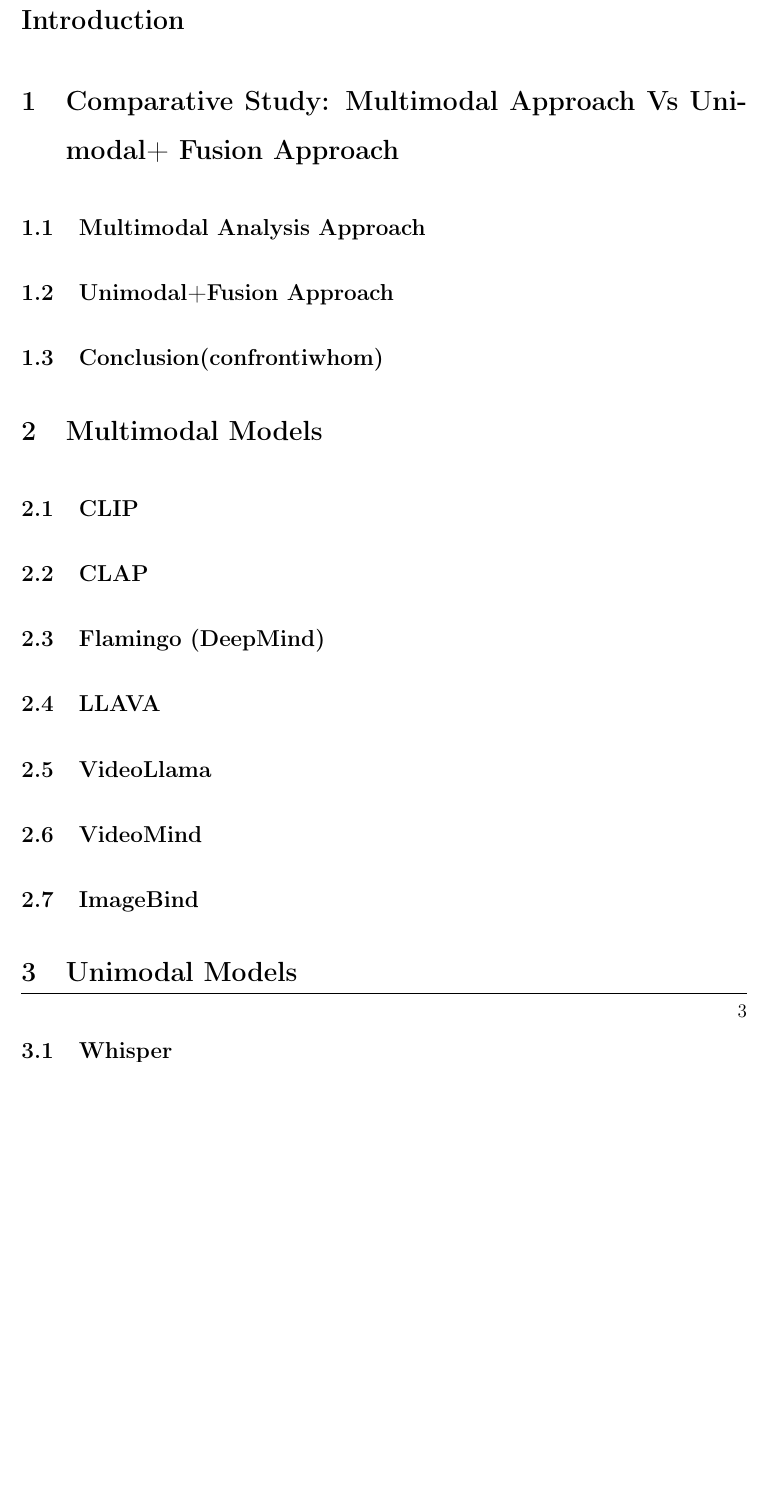
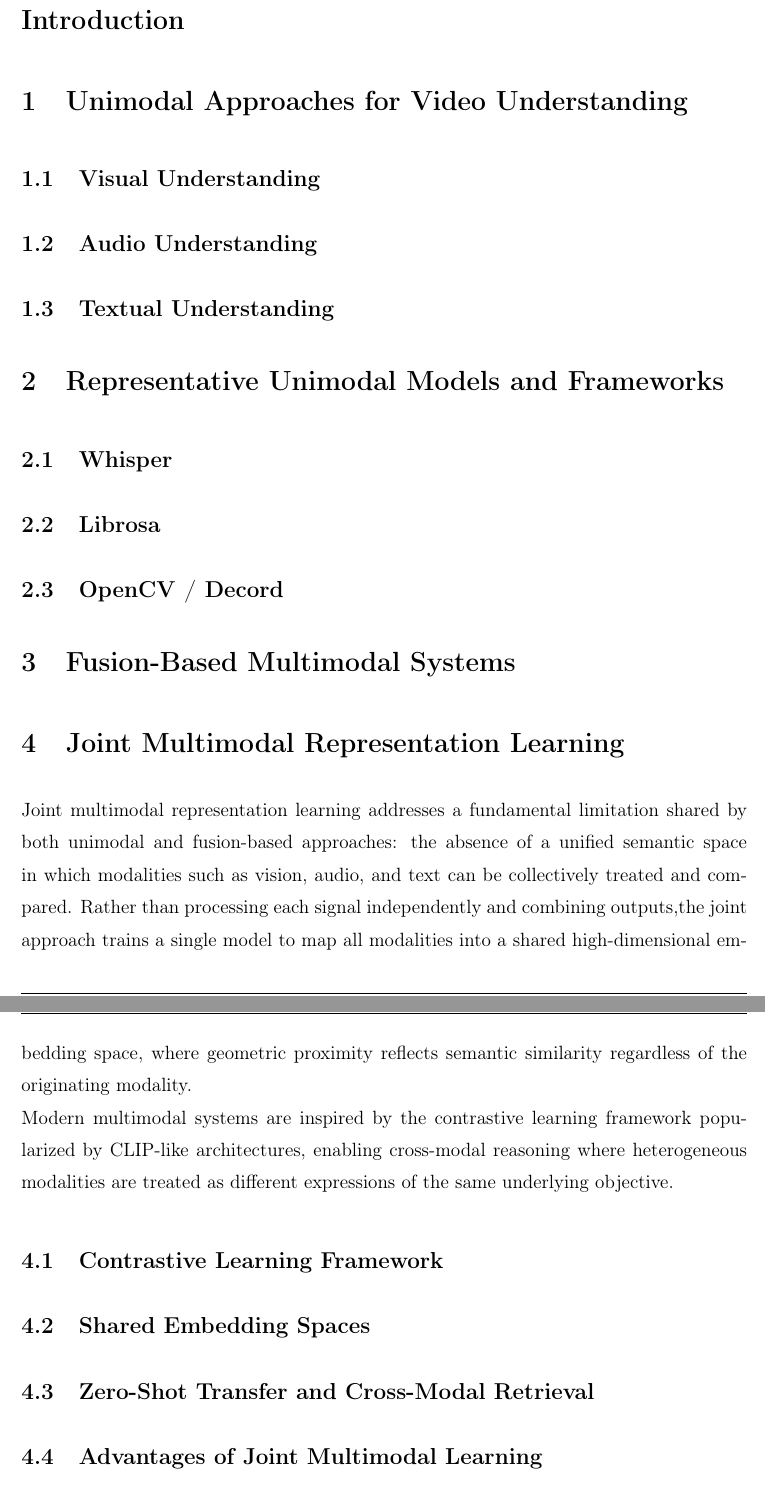
Before and after one commit to BenAmorHanine/multimodal-short-formats-generation, a LaTeX book (REPORT/Report.tex): part of page 10 of 13 before the commit and two parts of pages 11 and 12 of 17 after it, the two joined at a grey line, cut so that both start at the same text, the shorter picture padded with empty space. Compiled offline with pdfLaTeX.

Commit message:
report structure updated+ multimodal start writing

```diff
--- a/REPORT/Report.tex
+++ b/REPORT/Report.tex
@@ -1,12 +1,7 @@
 \documentclass[12pt,a4paper,oneside,english]{book}
-% !TeX program = lualatex
 
 \usepackage{cite}
 
-\usepackage{iftex}
-\ifPDFTeX
-\usepackage[utf8]{inputenc}
-\fi
 \usepackage[T1]{fontenc}
 \usepackage[english]{babel}
 \usepackage{amsmath}
@@ -143,22 +148,55 @@
 
 
-\chapter{State of The Art }
-\label{ch:1er}
+
+\mainmatter
+\chapter{State of the Art}
+\label{ch:state_of_the_art}
+
 %models available and their key concepts
 %souel: el relevance of the 3 modalitites comment nahkiw aliha?
-\section*{Introduction}
-%
-\section{Comparative Study: Multimodal Approach Vs Unimodal+ Fusion Approach  }
-\subsection{Multimodal Analysis Approach}%hanine
-%pourquoi et comment et dans quel but( vison) laabed aamlouha
-%pros and cons
+ % unnumbered - just contextual paragraph %hanine
+ \section*{Introduction}
+\section{Unimodal Approaches for Video Understanding}%amira
+% Conceptual section: what is unimodal, why it's limited
+
+\subsection{Visual Understanding}
+% Frame-level analysis, optical flow, scene detection
+
+\subsection{Audio Understanding}
+% Acoustic features, spectral analysis, speech processing
+
+\subsection{Textual Understanding}
+% NLP for transcripts, sentiment, keyword extraction
+
+\section{Representative Unimodal Models and Frameworks}
+\subsection{Whisper}     % ASR- you use this
+\subsection{Librosa}     % Audio features - you use this
+\subsection{OpenCV / Decord}  % Video frame extraction - you use this
+
+\section{Fusion-Based Multimodal Systems}
+% Conceptual section: early/late/hybrid fusion
+% Limitations of fusion without joint training
+
+\section{Joint Multimodal Representation Learning}%hanine
+% Conceptual section: contrastive learning, shared embedding spaces
+% CLIP paradigm, temperature scaling, zero-shot transfer
+Joint multimodal representation learning addresses a fundamental limitation shared by both unimodal and fusion-based approaches: the absence of a unified semantic space in which modalities such as vision, audio, and text can be collectively  treated and compared.
+Rather than processing each signal independently and combining outputs,the joint approach  trains a single model to map all modalities into a shared high-dimensional embedding space, where geometric proximity reflects semantic similarity regardless of the originating modality.
+\\Modern multimodal systems are inspired by the contrastive learning framework popularized by CLIP-like architectures, enabling cross-modal reasoning where heterogeneous modalities are treated as different expressions of the same underlying objective.
+
+\subsection{Contrastive Learning Framework}
+
+\subsection{Shared Embedding Spaces}
+
+\subsection{Zero-Shot Transfer and Cross-Modal Retrieval}
+
+\subsection{Advantages of Joint Multimodal Learning}
+
+\subsection{Limitations and Challenges}
+
+
+
+\section{Representative Multimodal Models}
 %https://encord.com/blog/top-multimodal-models/
-\subsection{Unimodal+Fusion Approach}%amira
-%pourquoi et comment et dans quel but( vison) laabed aamlouha
-%pros and cons
-\subsection{Conclusion(confrontiwhom)}
 
-\section{Multimodal Models}
 \subsection{CLIP}%amira
-\subsection{CLAP}%hanine
-\subsection{Flamingo (DeepMind) }%nermine
@@ -165,3 +215 @@
 \subsection{LLAVA}%nermine
-\subsection{VideoLlama}%hanine
-\subsection{VideoMind}%ken barsha ktiba it will be deleted
@@ -170,9 +224,15 @@
-\section{Unimodal Models}
-\subsection{Whisper}
-\subsection{Librosa}
-\subsection{}
-\subsection{}
-\subsection{}
+% Last = most important
+\section{Comparative Analysis and Discussion} %hanine
+% Table comparing all models across key criteria
+% Quantitative where possible (params, modalities, zero-shot, etc.)
+
+\section{Positioning of the Proposed Approach}% hanine
+% Justification of selected paradigm
+% Justification of selected model family
+
+%+ Bridge to Chapter 2 (Methodology)
+
+
 
 \section*{Conclusion}
 
```
Also changed, not shown: REPORT/Report.pdf, REPORT/Report.tex (34 more changed lines).
